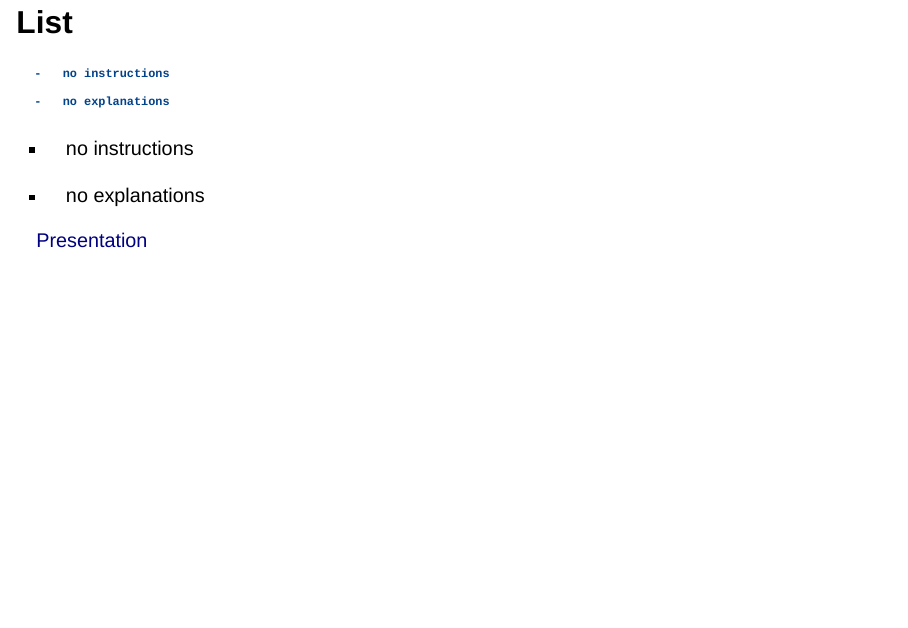
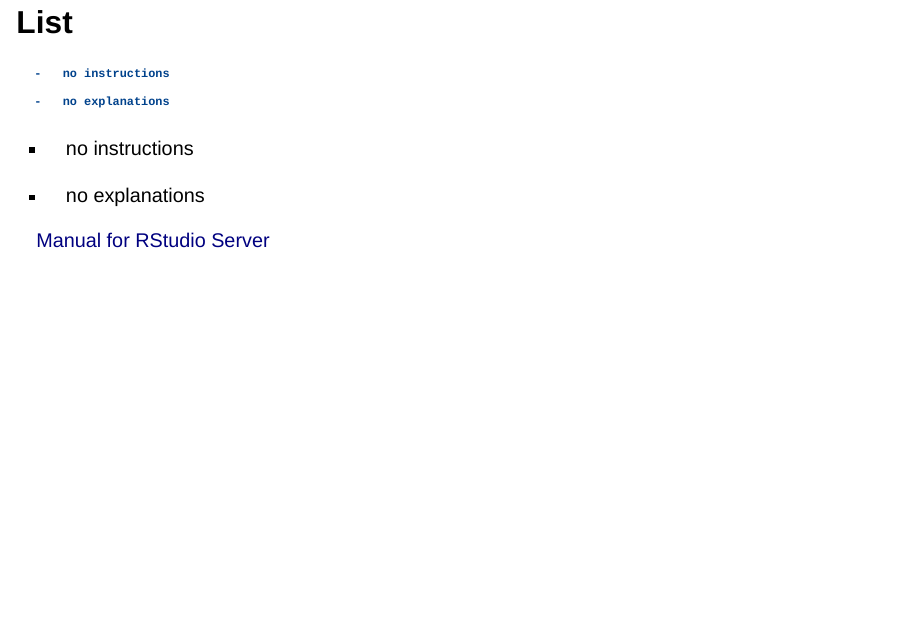
Before and after one commit to piiskop/manual-for-rstudio, a Quarto document (qmd/presentation/presentation.qmd): page 11 of 12. Rendered offline with R 4.5, knitr and Pandoc in place of Quarto, with nearby package versions; drawn as Slidy slides in place of the format the file asks for.

Commit message:
corrected link text

```diff
--- a/qmd/presentation/presentation.qmd
+++ b/qmd/presentation/presentation.qmd
@@ -144,7 +144,7 @@ A reference:
 
 -   no explanations
 
-[Presentation](index.html)
+[Manual for RStudio Server](index.html)
 
 ## External references
 
```
